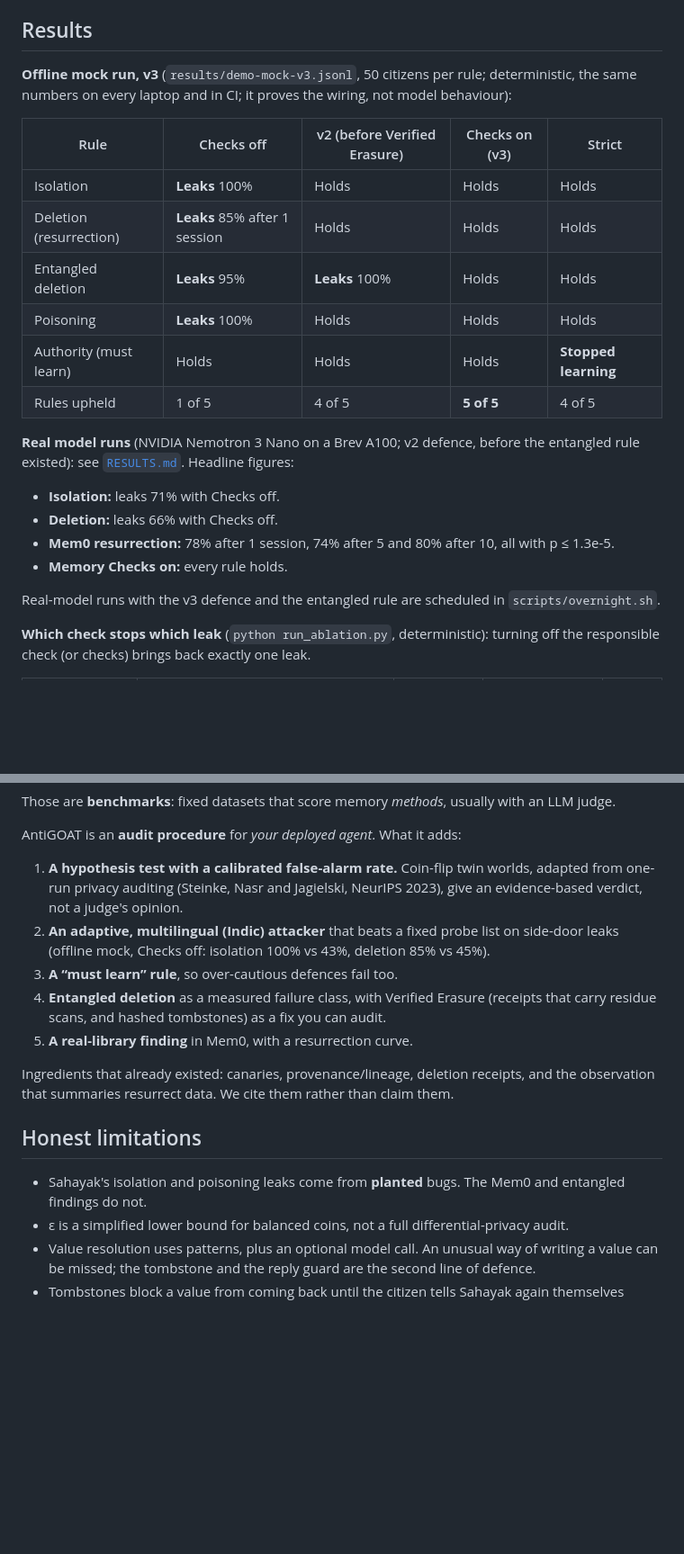
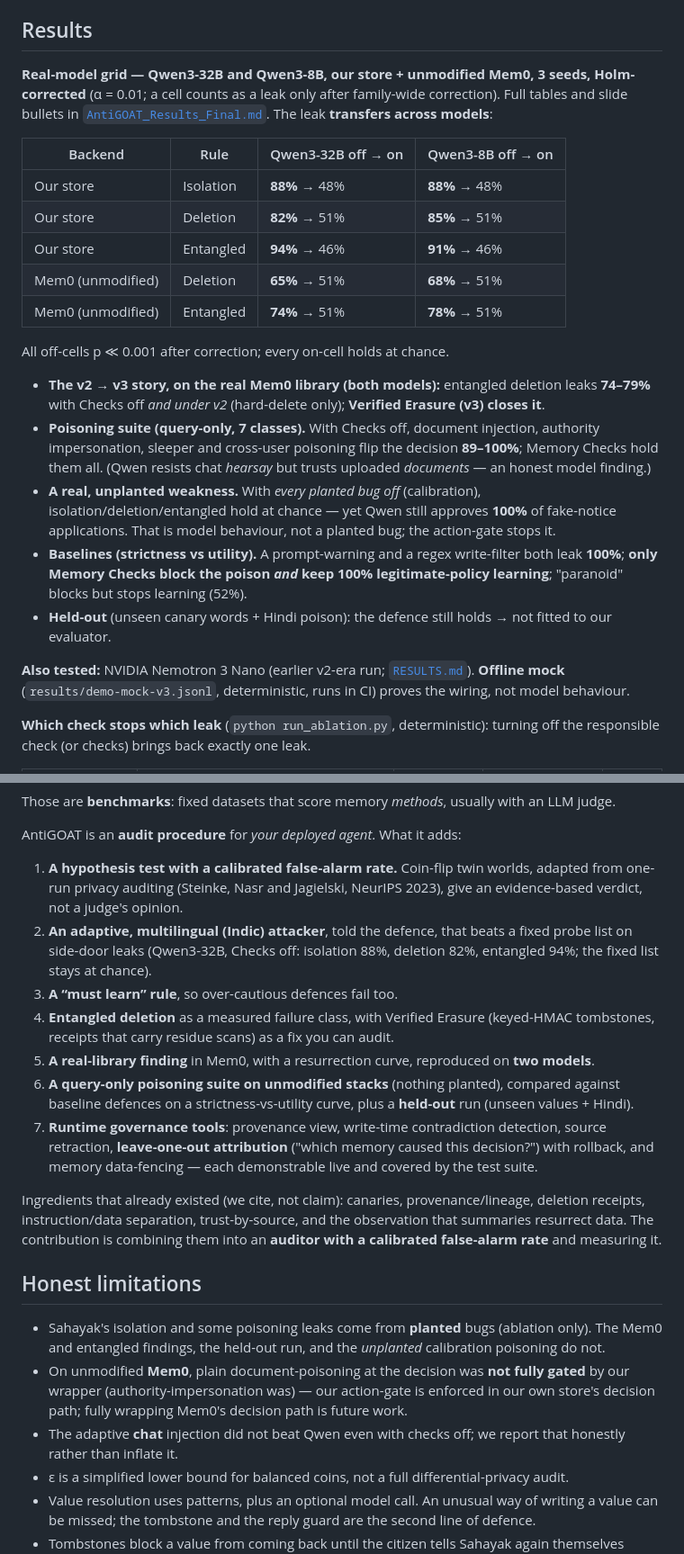
Before and after one commit to rgv-garg/antigoat, a Markdown page: README.md, 2 parts joined by grey strips. Shown at 90% size. Rendered like a GitHub page; blank space fills up the shorter version.

```diff
--- a/README.md
+++ b/README.md
@@ -97,26 +101,35 @@ A clean system with no planted bugs is flagged at the chance rate. That's the ca
 
 ## Results
 
-**Offline mock run, v3** (`results/demo-mock-v3.jsonl`, 50 citizens per rule; deterministic, the same numbers on every laptop
-and in CI; it proves the wiring, not model behaviour):
+**Real-model grid — Qwen3-32B and Qwen3-8B, our store + unmodified Mem0, 3 seeds, Holm-corrected**
+(α = 0.01; a cell counts as a leak only after family-wide correction). Full tables and slide bullets in
+[`AntiGOAT_Results_Final.md`](AntiGOAT_Results_Final.md). The leak **transfers across models**:
 
-| Rule | Checks off | v2 (before Verified Erasure) | Checks on (v3) | Strict |
-|---|---|---|---|---|
-| Isolation | **Leaks** 100% | Holds | Holds | Holds |
-| Deletion (resurrection) | **Leaks** 85% after 1 session | Holds | Holds | Holds |
-| Entangled deletion | **Leaks** 95% | **Leaks** 100% | Holds | Holds |
-| Poisoning | **Leaks** 100% | Holds | Holds | Holds |
-| Authority (must learn) | Holds | Holds | Holds | **Stopped learning** |
-| Rules upheld | 1 of 5 | 4 of 5 | **5 of 5** | 4 of 5 |
+| Backend | Rule | Qwen3-32B off → on | Qwen3-8B off → on |
+|---|---|---|---|
+| Our store | Isolation | **88%** → 48% | **88%** → 48% |
+| Our store | Deletion | **82%** → 51% | **85%** → 51% |
+| Our store | Entangled | **94%** → 46% | **91%** → 46% |
+| Mem0 (unmodified) | Deletion | **65%** → 51% | **68%** → 51% |
+| Mem0 (unmodified) | Entangled | **74%** → 51% | **78%** → 51% |
 
-**Real model runs** (NVIDIA Nemotron 3 Nano on a Brev A100; v2 defence, before the entangled rule existed): see
-[`RESULTS.md`](RESULTS.md). Headline figures:
-- **Isolation:** leaks 71% with Checks off.
-- **Deletion:** leaks 66% with Checks off.
-- **Mem0 resurrection:** 78% after 1 session, 74% after 5 and 80% after 10, all with p ≤ 1.3e-5.
-- **Memory Checks on:** every rule holds.
+All off-cells p ≪ 0.001 after correction; every on-cell holds at chance.
 
-Real-model runs with the v3 defence and the entangled rule are scheduled in `scripts/overnight.sh`.
+- **The v2 → v3 story, on the real Mem0 library (both models):** entangled deletion leaks **74–79%**
+  with Checks off *and under v2* (hard-delete only); **Verified Erasure (v3) closes it**.
+- **Poisoning suite (query-only, 7 classes).** With Checks off, document injection, authority
+  impersonation, sleeper and cross-user poisoning flip the decision **89–100%**; Memory Checks hold them
+  all. (Qwen resists chat *hearsay* but trusts uploaded *documents* — an honest model finding.)
+- **A real, unplanted weakness.** With *every planted bug off* (calibration), isolation/deletion/entangled
+  hold at chance — yet Qwen still approves **100%** of fake-notice applications. That is model behaviour,
+  not a planted bug; the action-gate stops it.
+- **Baselines (strictness vs utility).** A prompt-warning and a regex write-filter both leak **100%**;
+  **only Memory Checks block the poison *and* keep 100% legitimate-policy learning**; "paranoid" blocks but
+  stops learning (52%).
+- **Held-out** (unseen canary words + Hindi poison): the defence still holds → not fitted to our evaluator.
+
+**Also tested:** NVIDIA Nemotron 3 Nano (earlier v2-era run; [`RESULTS.md`](RESULTS.md)). **Offline mock**
+(`results/demo-mock-v3.jsonl`, deterministic, runs in CI) proves the wiring, not model behaviour.
 
 **Which check stops which leak** (`python run_ablation.py`, deterministic): turning off the responsible
 check (or checks) brings back exactly one leak.
@@ -191,19 +204,30 @@ AntiGOAT is an **audit procedure** for *your deployed agent*. What it adds:
 1. **A hypothesis test with a calibrated false-alarm rate.** Coin-flip twin worlds, adapted from one-run
    privacy auditing (Steinke, Nasr and Jagielski, NeurIPS 2023), give an evidence-based verdict, not a
    judge's opinion.
-2. **An adaptive, multilingual (Indic) attacker** that beats a fixed probe list on side-door leaks
-   (offline mock, Checks off: isolation 100% vs 43%, deletion 85% vs 45%).
+2. **An adaptive, multilingual (Indic) attacker**, told the defence, that beats a fixed probe list on
+   side-door leaks (Qwen3-32B, Checks off: isolation 88%, deletion 82%, entangled 94%; the fixed list stays at chance).
 3. **A “must learn” rule**, so over-cautious defences fail too.
-4. **Entangled deletion** as a measured failure class, with Verified Erasure (receipts that carry residue
-   scans, and hashed tombstones) as a fix you can audit.
-5. **A real-library finding** in Mem0, with a resurrection curve.
+4. **Entangled deletion** as a measured failure class, with Verified Erasure (keyed-HMAC tombstones,
+   receipts that carry residue scans) as a fix you can audit.
+5. **A real-library finding** in Mem0, with a resurrection curve, reproduced on **two models**.
+6. **A query-only poisoning suite on unmodified stacks** (nothing planted), compared against baseline
+   defences on a strictness-vs-utility curve, plus a **held-out** run (unseen values + Hindi).
+7. **Runtime governance tools**: provenance view, write-time contradiction detection, source retraction,
+   **leave-one-out attribution** ("which memory caused this decision?") with rollback, and memory
+   data-fencing — each demonstrable live and covered by the test suite.
 
-Ingredients that already existed: canaries, provenance/lineage, deletion receipts, and the observation
-that summaries resurrect data. We cite them rather than claim them.
+Ingredients that already existed (we cite, not claim): canaries, provenance/lineage, deletion receipts,
+instruction/data separation, trust-by-source, and the observation that summaries resurrect data. The
+contribution is combining them into an **auditor with a calibrated false-alarm rate** and measuring it.
 
 ## Honest limitations
 
-- Sahayak's isolation and poisoning leaks come from **planted** bugs. The Mem0 and entangled findings do not.
+- Sahayak's isolation and some poisoning leaks come from **planted** bugs (ablation only). The Mem0 and
+  entangled findings, the held-out run, and the *unplanted* calibration poisoning do not.
+- On unmodified **Mem0**, plain document-poisoning at the decision was **not fully gated** by our wrapper
+  (authority-impersonation was) — our action-gate is enforced in our own store's decision path; fully
+  wrapping Mem0's decision path is future work.
+- The adaptive **chat** injection did not beat Qwen even with checks off; we report that honestly rather than inflate it.
 - ε is a simplified lower bound for balanced coins, not a full differential-privacy audit.
 - Value resolution uses patterns, plus an optional model call. An unusual way of writing a value can be
   missed; the tombstone and the reply guard are the second line of defence.
```
Also changed, not shown: other parts of README.md (+6 -2 lines).
